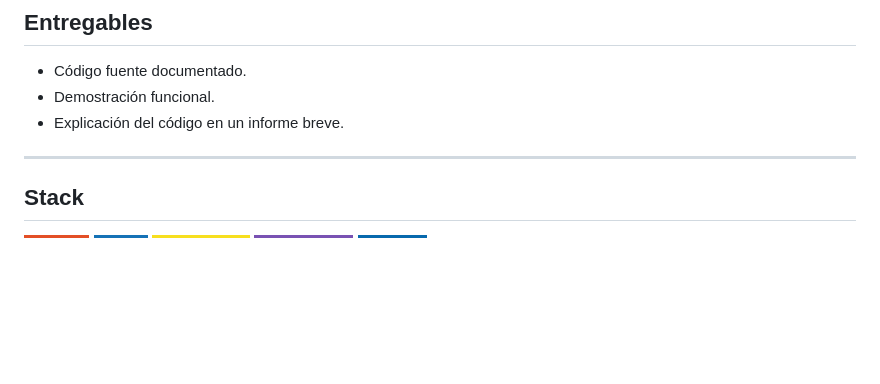
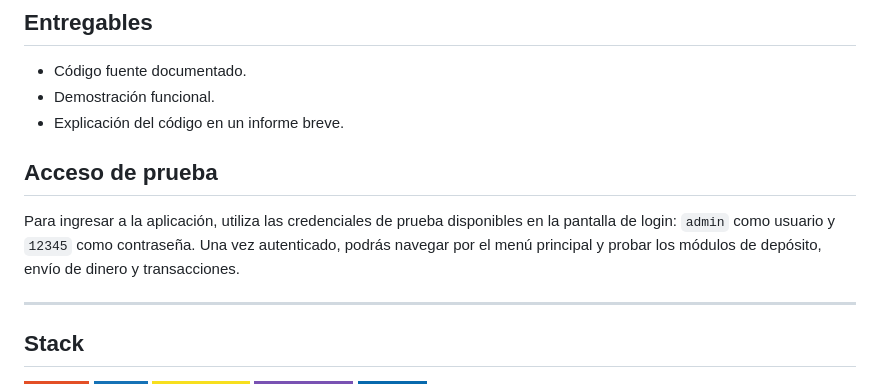
Before and after one commit to scarvallot/alke-wallet, a Markdown page: README.md, the part around the change. Rendered like a GitHub page; badges without logos; blank space fills up the shorter version.

Commit message:
docs(README): agregar instrucciones de acceso de prueba al README

```diff
--- a/README.md
+++ b/README.md
@@ -40,6 +40,10 @@ El propósito del desafío es entregar una vista **funcional, segura y fácil de
 - Código fuente documentado.
 - Demostración funcional.
 - Explicación del código en un informe breve.
+
+## Acceso de prueba
+
+Para ingresar a la aplicación, utiliza las credenciales de prueba disponibles en la pantalla de login: `admin` como usuario y `12345` como contraseña. Una vez autenticado, podrás navegar por el menú principal y probar los módulos de depósito, envío de dinero y transacciones.
 
 ---
 
```
